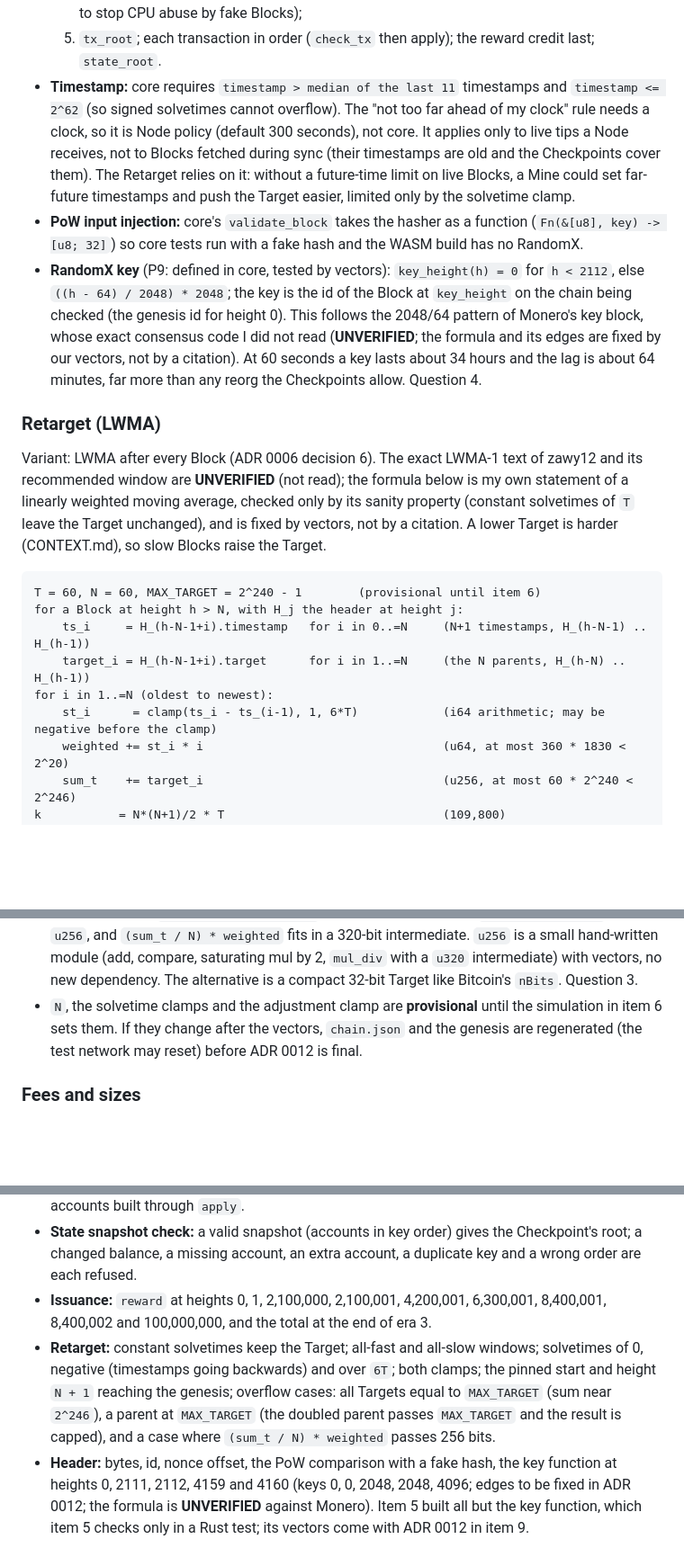
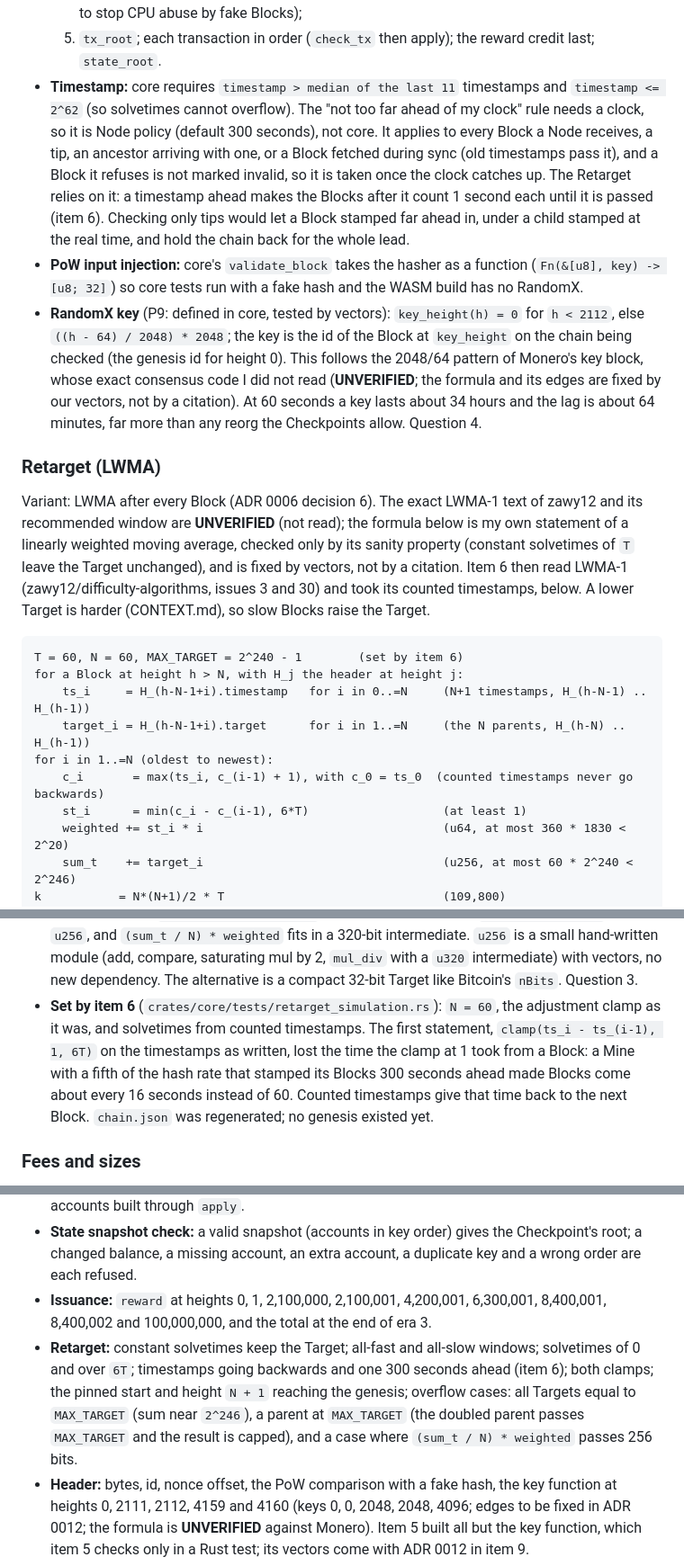
Before and after one commit to DinhDu002/linked-realms, a Markdown page: docs/plans/phase-2c-the-chain.md, 3 parts joined by grey strips. Shown at 90% size. Drawn GitHub-style; blank space fills up the shorter version.

````diff
--- a/docs/plans/phase-2c-the-chain.md
+++ b/docs/plans/phase-2c-the-chain.md
@@ -145,21 +145,22 @@ nonce          u64    last 8 bytes, at offset 179
   3. timestamp rule; `target <= max_target`, nonzero, and equal to `next_target(params, ...)`;
   4. Proof of Work (RandomX light mode, an expensive step, so it runs before the transactions to stop CPU abuse by fake Blocks);
   5. `tx_root`; each transaction in order (`check_tx` then apply); the reward credit last; `state_root`.
-- **Timestamp:** core requires `timestamp > median of the last 11` timestamps and `timestamp <= 2^62` (so signed solvetimes cannot overflow). The "not too far ahead of my clock" rule needs a clock, so it is Node policy (default 300 seconds), not core. It applies only to live tips a Node receives, not to Blocks fetched during sync (their timestamps are old and the Checkpoints cover them). The Retarget relies on it: without a future-time limit on live Blocks, a Mine could set far-future timestamps and push the Target easier, limited only by the solvetime clamp.
+- **Timestamp:** core requires `timestamp > median of the last 11` timestamps and `timestamp <= 2^62` (so solvetimes cannot overflow). The "not too far ahead of my clock" rule needs a clock, so it is Node policy (default 300 seconds), not core. It applies to every Block a Node receives, a tip, an ancestor arriving with one, or a Block fetched during sync (old timestamps pass it), and a Block it refuses is not marked invalid, so it is taken once the clock catches up. The Retarget relies on it: a timestamp ahead makes the Blocks after it count 1 second each until it is passed (item 6). Checking only tips would let a Block stamped far ahead in, under a child stamped at the real time, and hold the chain back for the whole lead.
 - **PoW input injection:** core's `validate_block` takes the hasher as a function (`Fn(&[u8], key) -> [u8; 32]`) so core tests run with a fake hash and the WASM build has no RandomX.
 - **RandomX key** (P9: defined in core, tested by vectors): `key_height(h) = 0` for `h < 2112`, else `((h - 64) / 2048) * 2048`; the key is the id of the Block at `key_height` on the chain being checked (the genesis id for height 0). This follows the 2048/64 pattern of Monero's key block, whose exact consensus code I did not read (**UNVERIFIED**; the formula and its edges are fixed by our vectors, not by a citation). At 60 seconds a key lasts about 34 hours and the lag is about 64 minutes, far more than any reorg the Checkpoints allow. Question 4.
 
 ### Retarget (LWMA)
 
-Variant: LWMA after every Block (ADR 0006 decision 6). The exact LWMA-1 text of zawy12 and its recommended window are **UNVERIFIED** (not read); the formula below is my own statement of a linearly weighted moving average, checked only by its sanity property (constant solvetimes of `T` leave the Target unchanged), and is fixed by vectors, not by a citation. A lower Target is harder (CONTEXT.md), so slow Blocks raise the Target.
+Variant: LWMA after every Block (ADR 0006 decision 6). The exact LWMA-1 text of zawy12 and its recommended window are **UNVERIFIED** (not read); the formula below is my own statement of a linearly weighted moving average, checked only by its sanity property (constant solvetimes of `T` leave the Target unchanged), and is fixed by vectors, not by a citation. Item 6 then read LWMA-1 (zawy12/difficulty-algorithms, issues 3 and 30) and took its counted timestamps, below. A lower Target is harder (CONTEXT.md), so slow Blocks raise the Target.
 
 ```
-T = 60, N = 60, MAX_TARGET = 2^240 - 1        (provisional until item 6)
+T = 60, N = 60, MAX_TARGET = 2^240 - 1        (set by item 6)
 for a Block at height h > N, with H_j the header at height j:
     ts_i     = H_(h-N-1+i).timestamp   for i in 0..=N     (N+1 timestamps, H_(h-N-1) .. H_(h-1))
     target_i = H_(h-N-1+i).target      for i in 1..=N     (the N parents, H_(h-N) .. H_(h-1))
 for i in 1..=N (oldest to newest):
-    st_i      = clamp(ts_i - ts_(i-1), 1, 6*T)            (i64 arithmetic; may be negative before the clamp)
+    c_i       = max(ts_i, c_(i-1) + 1), with c_0 = ts_0  (counted timestamps never go backwards)
+    st_i      = min(c_i - c_(i-1), 6*T)                   (at least 1)
     weighted += st_i * i                                  (u64, at most 360 * 1830 < 2^20)
     sum_t    += target_i                                  (u256, at most 60 * 2^240 < 2^246)
 k           = N*(N+1)/2 * T                               (109,800)
@@ -169,7 +170,7 @@ next_target = clamp(next_target, max(parent_target / 2, 1), min(parent_target.sa
 
 - The first computed height is `N + 1`; its window starts at the genesis (`H_0`). For heights 1 to `N` the Target is `INITIAL_TARGET` (pinned; simplest to vector-test).
 - **Arithmetic:** with `MAX_TARGET = 2^240 - 1`, the sum of Targets and `parent_target * 2` fit in `u256`, and `(sum_t / N) * weighted` fits in a 320-bit intermediate. `u256` is a small hand-written module (add, compare, saturating mul by 2, `mul_div` with a `u320` intermediate) with vectors, no new dependency. The alternative is a compact 32-bit Target like Bitcoin's `nBits`. Question 3.
-- `N`, the solvetime clamps and the adjustment clamp are **provisional** until the simulation in item 6 sets them. If they change after the vectors, `chain.json` and the genesis are regenerated (the test network may reset) before ADR 0012 is final.
+- **Set by item 6** (`crates/core/tests/retarget_simulation.rs`): `N = 60`, the adjustment clamp as it was, and solvetimes from counted timestamps. The first statement, `clamp(ts_i - ts_(i-1), 1, 6T)` on the timestamps as written, lost the time the clamp at 1 took from a Block: a Mine with a fifth of the hash rate that stamped its Blocks 300 seconds ahead made Blocks come about every 16 seconds instead of 60. Counted timestamps give that time back to the next Block. `chain.json` was regenerated; no genesis existed yet.
 
 ### Fees and sizes
 
@@ -192,7 +193,7 @@ Generated deterministically like `identity.json` (fixed seeds, `rnd = [0; 32]`,
 - **State root (SMT):** `E[0]` to `E[3]` and `E[256]` (the empty-tree root); one account (account bytes, leaf hash, every sibling on the path, root); two accounts whose keys differ only in the last bit (255 shared bits), two sharing exactly 100 bits and two differing in the first bit (these give 32-byte keys to `smt` directly, so no address grinding is needed); three accounts inserted in every order give one root; an update (balance and nonce changed, old and new root); a rotated key; an account at balance 0 stays; the internal removal used by undo (insert two, remove one: equals the one-account root byte for byte; accounts are never removed by a rule); a small ledger of accounts built through `apply`.
 - **State snapshot check:** a valid snapshot (accounts in key order) gives the Checkpoint's root; a changed balance, a missing account, an extra account, a duplicate key and a wrong order are each refused.
 - **Issuance:** `reward` at heights 0, 1, 2,100,000, 2,100,001, 4,200,001, 6,300,001, 8,400,001, 8,400,002 and 100,000,000, and the total at the end of era 3.
-- **Retarget:** constant solvetimes keep the Target; all-fast and all-slow windows; solvetimes of 0, negative (timestamps going backwards) and over `6T`; both clamps; the pinned start and height `N + 1` reaching the genesis; overflow cases: all Targets equal to `MAX_TARGET` (sum near `2^246`), a parent at `MAX_TARGET` (the doubled parent passes `MAX_TARGET` and the result is capped), and a case where `(sum_t / N) * weighted` passes 256 bits.
+- **Retarget:** constant solvetimes keep the Target; all-fast and all-slow windows; solvetimes of 0 and over `6T`; timestamps going backwards and one 300 seconds ahead (item 6); both clamps; the pinned start and height `N + 1` reaching the genesis; overflow cases: all Targets equal to `MAX_TARGET` (sum near `2^246`), a parent at `MAX_TARGET` (the doubled parent passes `MAX_TARGET` and the result is capped), and a case where `(sum_t / N) * weighted` passes 256 bits.
 - **Header:** bytes, id, nonce offset, the PoW comparison with a fake hash, the key function at heights 0, 2111, 2112, 4159 and 4160 (keys 0, 0, 2048, 2048, 4096; edges to be fixed in ADR 0012; the formula is **UNVERIFIED** against Monero). Item 5 built all but the key function, which item 5 checks only in a Rust test; its vectors come with ADR 0012 in item 9.
 - **Blocks:** one valid Block and one invalid for each check of `validate_block`: bad `reward_address`, wrong `tx_count`, trailing bytes, genesis with a nonzero `prev_id`, a reward credited after the transactions (a reward address that is also a sender). Item 5 built them, plus a Block with 50 new Accounts (valid) and one with 51 (refused), with two exceptions: a Block over 1,000,000 bytes is only a Rust test (a megabyte of hex), and the genesis case waits for the genesis in item 9.
 - The Rust tests read it; a Vitest in `packages/core` reads it too, as `identity.json` is read today.
````
Also changed, not shown: other parts of docs/plans/phase-2c-the-chain.md (+3 -3 lines), PLAN.md (+2 -1 lines).
